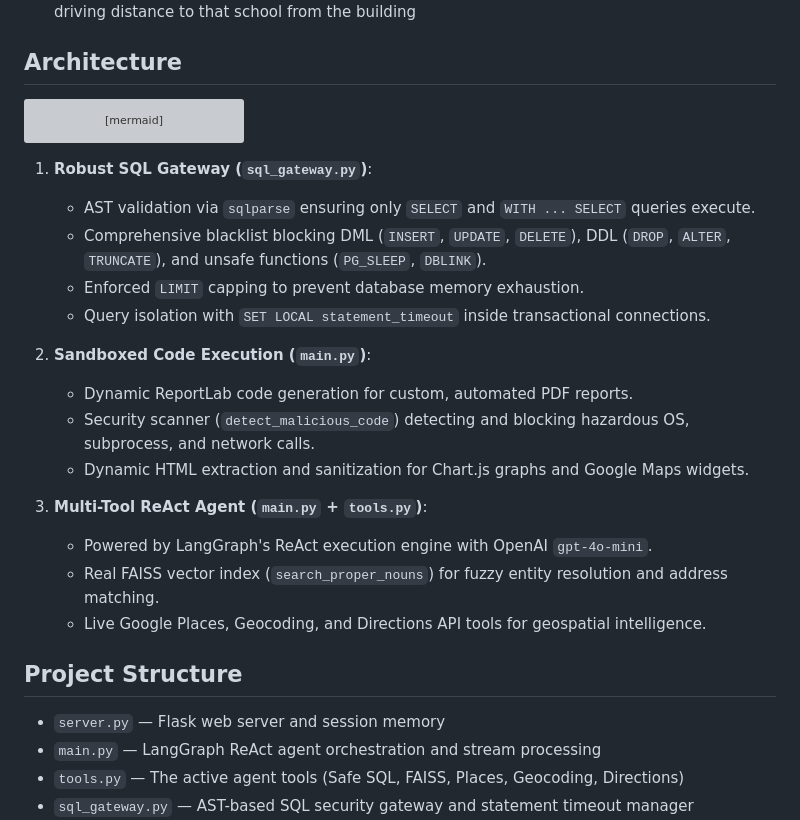
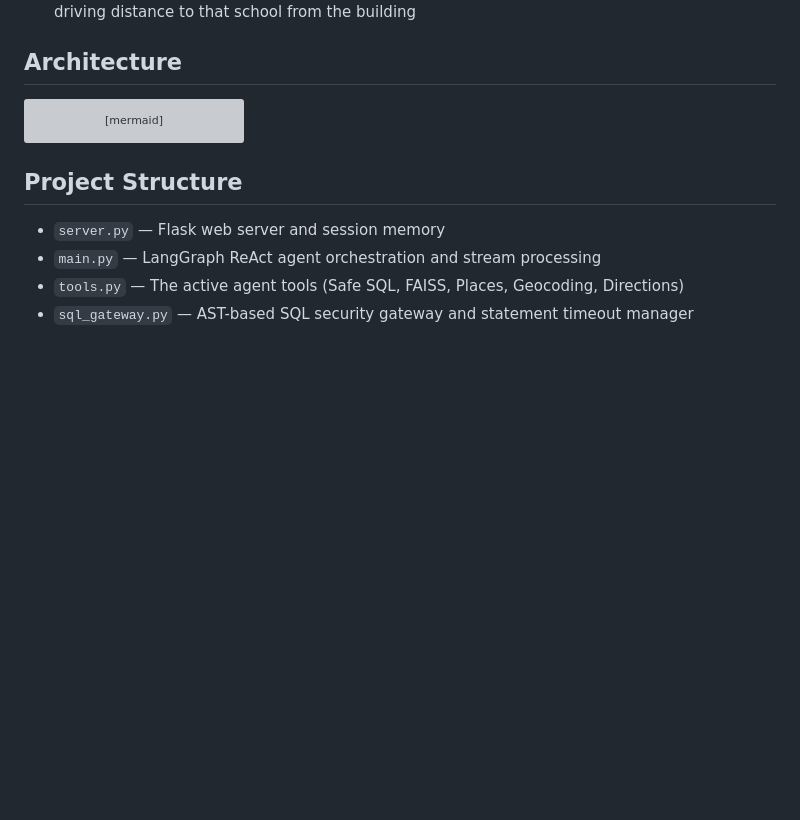
Before and after one commit to VJGit1/Miami-Condo-GPT, a Markdown page: README.md, the part around the change. Rendered like a GitHub page; blank space fills up the shorter version; grey boxes are pictures that could not be loaded.

Commit message:
update readme
Removed detailed descriptions of SQL Gateway, Sandboxed Code Execution, and Multi-Tool ReAct Agent from the README.

````diff
--- a/README.md
+++ b/README.md
@@ -139,22 +139,6 @@ flowchart TD
     UI --> User
 ```
 
-1. **Robust SQL Gateway (`sql_gateway.py`)**:
-   - AST validation via `sqlparse` ensuring only `SELECT` and `WITH ... SELECT` queries execute.
-   - Comprehensive blacklist blocking DML (`INSERT`, `UPDATE`, `DELETE`), DDL (`DROP`, `ALTER`, `TRUNCATE`), and unsafe functions (`PG_SLEEP`, `DBLINK`).
-   - Enforced `LIMIT` capping to prevent database memory exhaustion.
-   - Query isolation with `SET LOCAL statement_timeout` inside transactional connections.
-
-2. **Sandboxed Code Execution (`main.py`)**:
-   - Dynamic ReportLab code generation for custom, automated PDF reports.
-   - Security scanner (`detect_malicious_code`) detecting and blocking hazardous OS, subprocess, and network calls.
-   - Dynamic HTML extraction and sanitization for Chart.js graphs and Google Maps widgets.
-
-3. **Multi-Tool ReAct Agent (`main.py` + `tools.py`)**:
-   - Powered by LangGraph's ReAct execution engine with OpenAI `gpt-4o-mini`.
-   - Real FAISS vector index (`search_proper_nouns`) for fuzzy entity resolution and address matching.
-   - Live Google Places, Geocoding, and Directions API tools for geospatial intelligence.
-
 ## Project Structure
 
 - `server.py` — Flask web server and session memory
````
